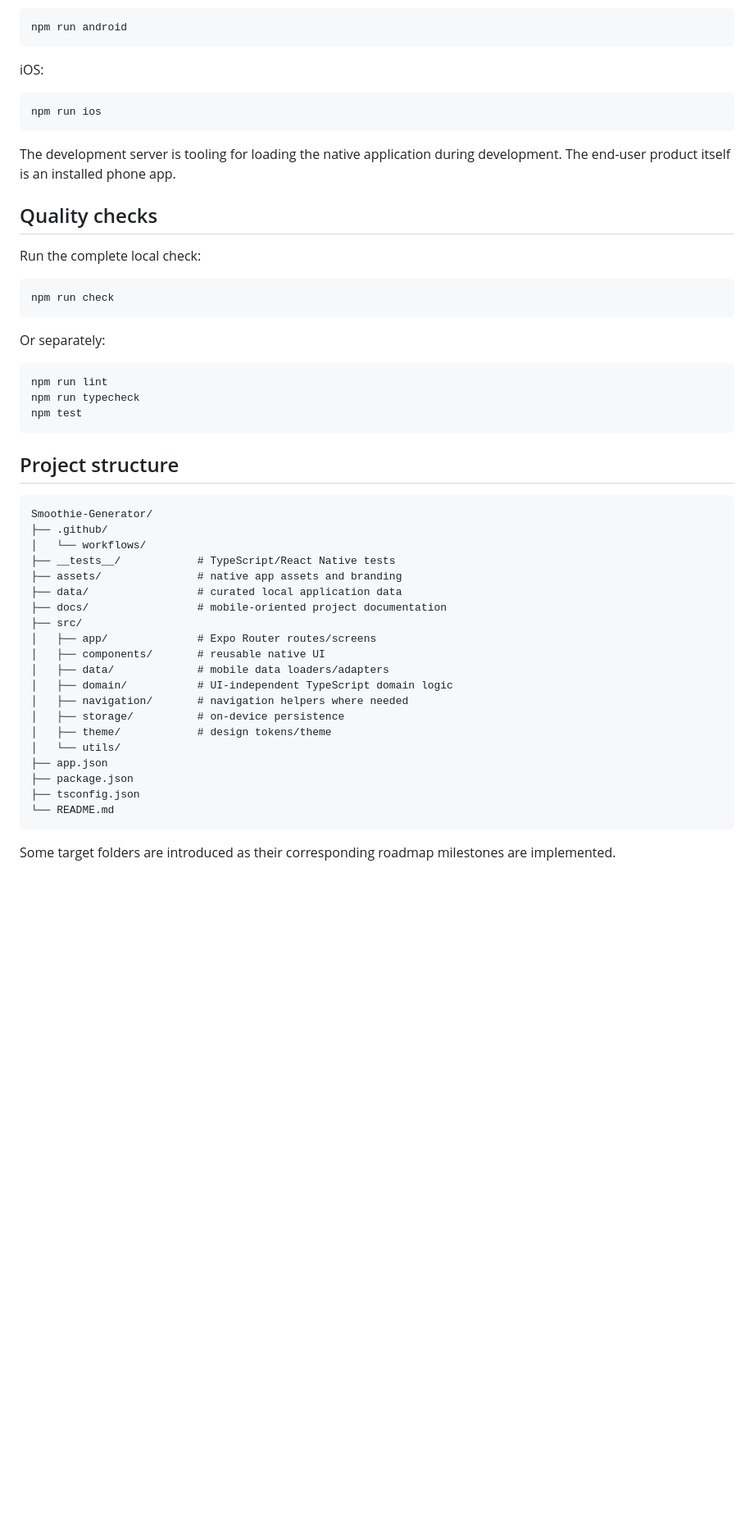
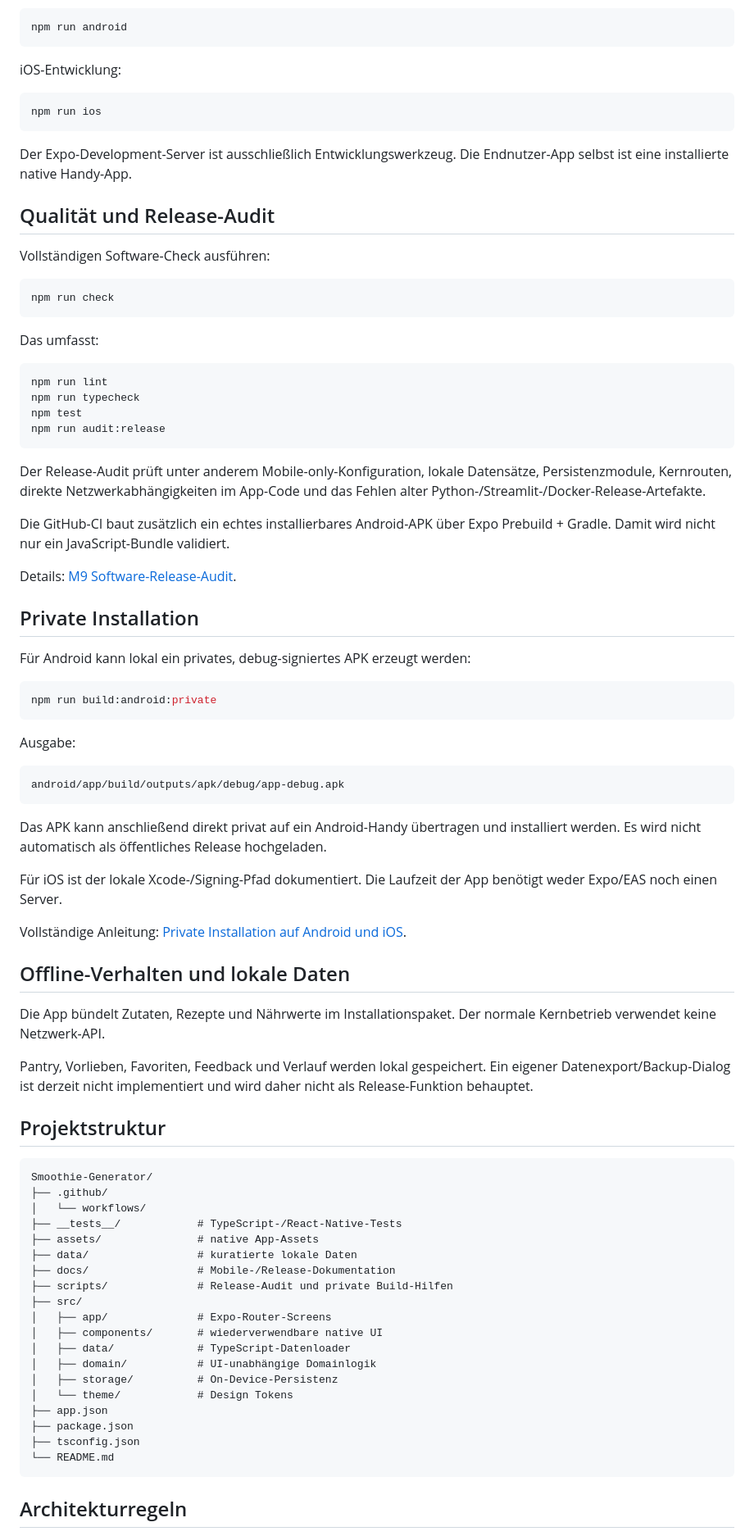
Before and after one commit to ScoreSymphony/Smoothie-Generator, a Markdown page: README.md, the part around one of its changes. Shown at 82% size. Rendered like a GitHub page; blank space fills up the shorter version.

````diff
--- a/README.md
+++ b/README.md
@@ -79,56 +84,97 @@ Android:
 npm run android
 ```
 
-iOS:
+iOS-Entwicklung:
 
 ```bash
 npm run ios
 ```
 
-The development server is tooling for loading the native application during
-development. The end-user product itself is an installed phone app.
+Der Expo-Development-Server ist ausschließlich Entwicklungswerkzeug. Die
+Endnutzer-App selbst ist eine installierte native Handy-App.
 
-## Quality checks
+## Qualität und Release-Audit
 
-Run the complete local check:
+Vollständigen Software-Check ausführen:
 
 ```bash
 npm run check
 ```
 
-Or separately:
+Das umfasst:
 
 ```bash
 npm run lint
 npm run typecheck
 npm test
+npm run audit:release
 ```
 
-## Project structure
+Der Release-Audit prüft unter anderem Mobile-only-Konfiguration, lokale
+Datensätze, Persistenzmodule, Kernrouten, direkte Netzwerkabhängigkeiten im
+App-Code und das Fehlen alter Python-/Streamlit-/Docker-Release-Artefakte.
+
+Die GitHub-CI baut zusätzlich ein echtes installierbares Android-APK über Expo
+Prebuild + Gradle. Damit wird nicht nur ein JavaScript-Bundle validiert.
+
+Details: [M9 Software-Release-Audit](docs/RELEASE_AUDIT_DE.md).
+
+## Private Installation
+
+Für Android kann lokal ein privates, debug-signiertes APK erzeugt werden:
+
+```bash
+npm run build:android:private
+```
+
+Ausgabe:
+
+```text
+android/app/build/outputs/apk/debug/app-debug.apk
+```
+
+Das APK kann anschließend direkt privat auf ein Android-Handy übertragen und
+installiert werden. Es wird nicht automatisch als öffentliches Release
+hochgeladen.
+
+Für iOS ist der lokale Xcode-/Signing-Pfad dokumentiert. Die Laufzeit der App
+benötigt weder Expo/EAS noch einen Server.
+
+Vollständige Anleitung:
+[Private Installation auf Android und iOS](docs/PRIVATE_INSTALLATION_DE.md).
+
+## Offline-Verhalten und lokale Daten
+
+Die App bündelt Zutaten, Rezepte und Nährwerte im Installationspaket. Der
+normale Kernbetrieb verwendet keine Netzwerk-API.
+
+Pantry, Vorlieben, Favoriten, Feedback und Verlauf werden lokal gespeichert.
+Ein eigener Datenexport/Backup-Dialog ist derzeit nicht implementiert und wird
+daher nicht als Release-Funktion behauptet.
+
+## Projektstruktur
 
 ```text
 Smoothie-Generator/
 ├── .github/
 │   └── workflows/
-├── __tests__/            # TypeScript/React Native tests
-├── assets/               # native app assets and branding
-├── data/                 # curated local application data
-├── docs/                 # mobile-oriented project documentation
+├── __tests__/            # TypeScript-/React-Native-Tests
+├── assets/               # native App-Assets
+├── data/                 # kuratierte lokale Daten
+├── docs/                 # Mobile-/Release-Dokumentation
+├── scripts/              # Release-Audit und private Build-Hilfen
 ├── src/
-│   ├── app/              # Expo Router routes/screens
-│   ├── components/       # reusable native UI
-│   ├── data/             # mobile data loaders/adapters
-│   ├── domain/           # UI-independent TypeScript domain logic
-│   ├── navigation/       # navigation helpers where needed
-│   ├── storage/          # on-device persistence
-│   ├── theme/            # design tokens/theme
-│   └── utils/
+│   ├── app/              # Expo-Router-Screens
+│   ├── components/       # wiederverwendbare native UI
+│   ├── data/             # TypeScript-Datenloader
+│   ├── domain/           # UI-unabhängige Domainlogik
+│   ├── storage/          # On-Device-Persistenz
+│   └── theme/            # Design Tokens
 ├── app.json
 ├── package.json
 ├── tsconfig.json
 └── README.md
 ```
 
-Some target folders are introduced as their corresponding roadmap milestones
-are implemented.
+## Architekturregeln
 
````
Also changed, not shown: other parts of README.md (+71 -63 lines).
